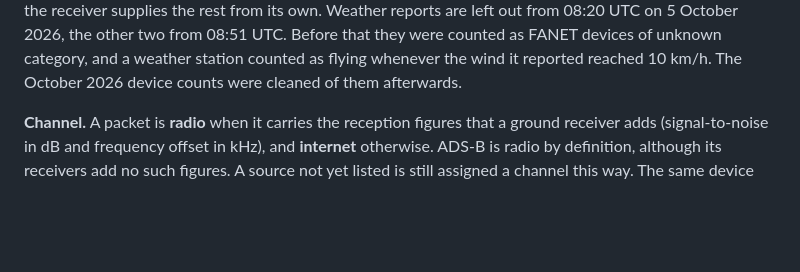
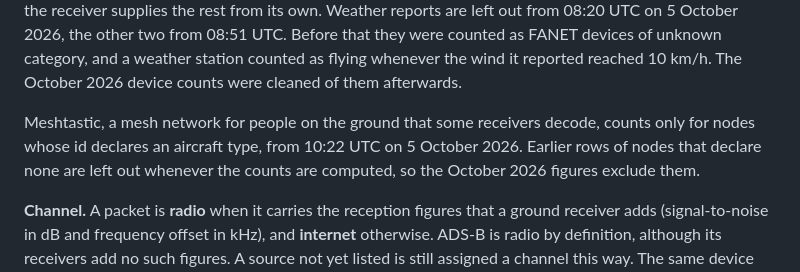
Before and after one commit to rsaccani/ec-monitor, a Markdown page: METHOD.md, the part around the change. Drawn GitHub-style; blank space fills up the shorter version.

Commit message:
METHOD: Meshtastic counts only nodes that declare an aircraft type
Co-Authored-By: Claude Opus 5.5 <noreply@anthropic.com>
Claude-Session: https://claude.ai/code/session_01Gn4WytzUbTV3bibrbePBVf

```diff
--- a/METHOD.md
+++ b/METHOD.md
@@ -41,6 +41,11 @@ two from 08:51 UTC. Before that they were counted as FANET devices of unknown
 category, and a weather station counted as flying whenever the wind it reported
 reached 10 km/h. The October 2026 device counts were cleaned of them
 afterwards.
+
+Meshtastic, a mesh network for people on the ground that some receivers
+decode, counts only for nodes whose id declares an aircraft type, from 10:22
+UTC on 5 October 2026. Earlier rows of nodes that declare none are left out
+whenever the counts are computed, so the October 2026 figures exclude them.
 
 **Channel.** A packet is **radio** when it carries the reception figures that
 a ground receiver adds (signal-to-noise in dB and frequency offset in kHz),
```
